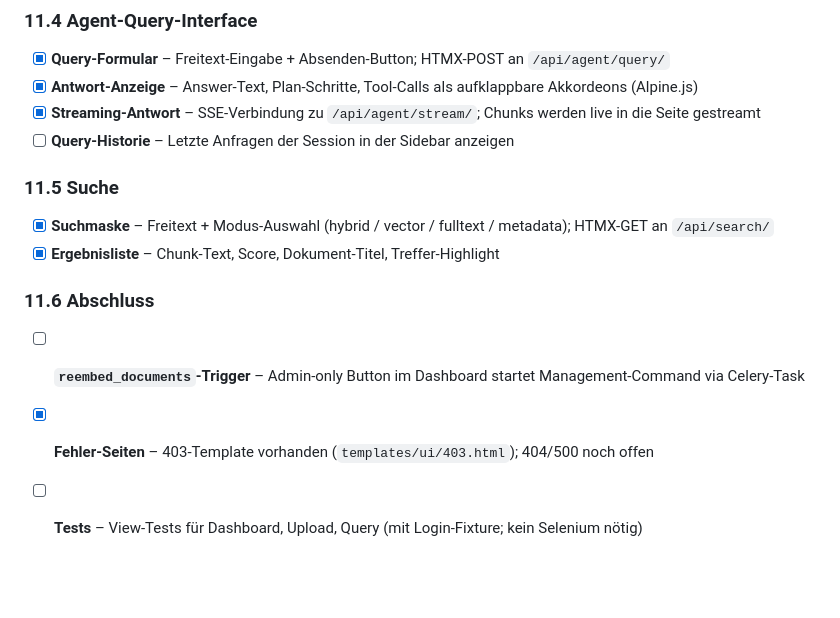
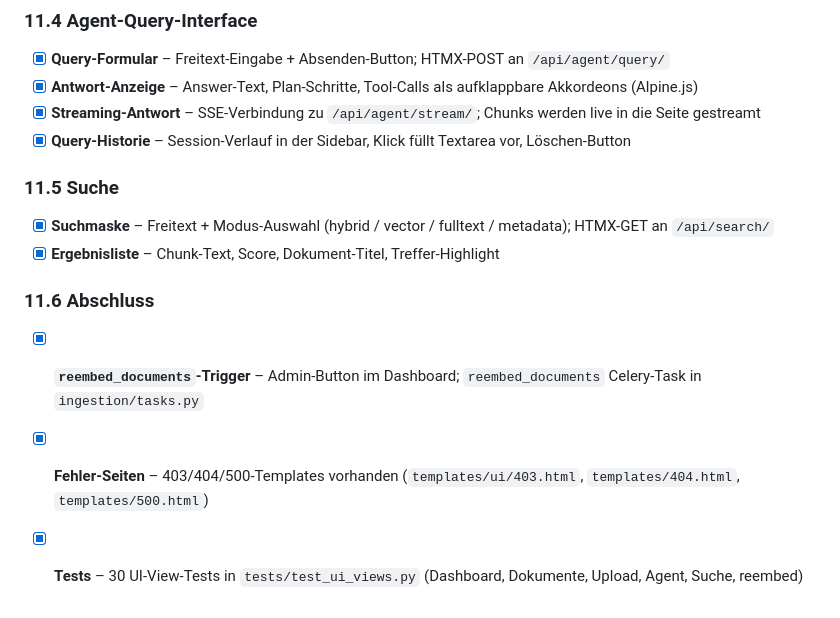
Before and after one commit to RolfMasfelder/agentic_rag, a Markdown page: TODO.md, the part around the change. Rendered like a GitHub page; blank space fills up the shorter version.

Commit message:
docs: mark all 11.6 TODO items as completed

```diff
--- a/TODO.md
+++ b/TODO.md
@@ -113,7 +113,7 @@ Stack: Django 5.2 Templates · HTMX 2.x · Alpine.js 3.x · Tailwind CSS v4 (CDN
 - [x] **Query-Formular** – Freitext-Eingabe + Absenden-Button; HTMX-POST an `/api/agent/query/`
 - [x] **Antwort-Anzeige** – Answer-Text, Plan-Schritte, Tool-Calls als aufklappbare Akkordeons (Alpine.js)
 - [x] **Streaming-Antwort** – SSE-Verbindung zu `/api/agent/stream/`; Chunks werden live in die Seite gestreamt
-- [ ] **Query-Historie** – Letzte Anfragen der Session in der Sidebar anzeigen
+- [x] **Query-Historie** – Session-Verlauf in der Sidebar, Klick füllt Textarea vor, Löschen-Button
 
 ### 11.5 Suche
 
@@ -122,6 +122,6 @@ Stack: Django 5.2 Templates · HTMX 2.x · Alpine.js 3.x · Tailwind CSS v4 (CDN
 
 ### 11.6 Abschluss
 
-- [ ] **`reembed_documents`-Trigger** – Admin-only Button im Dashboard startet Management-Command via Celery-Task
-- [x] **Fehler-Seiten** – 403-Template vorhanden (`templates/ui/403.html`); 404/500 noch offen
-- [ ] **Tests** – View-Tests für Dashboard, Upload, Query (mit Login-Fixture; kein Selenium nötig)
+- [x] **`reembed_documents`-Trigger** – Admin-Button im Dashboard; `reembed_documents` Celery-Task in `ingestion/tasks.py`
+- [x] **Fehler-Seiten** – 403/404/500-Templates vorhanden (`templates/ui/403.html`, `templates/404.html`, `templates/500.html`)
+- [x] **Tests** – 30 UI-View-Tests in `tests/test_ui_views.py` (Dashboard, Dokumente, Upload, Agent, Suche, reembed)
```
